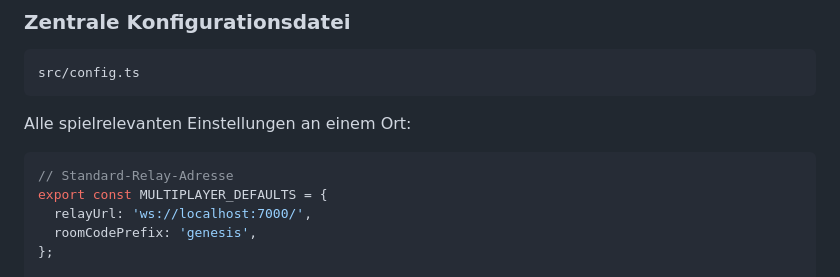
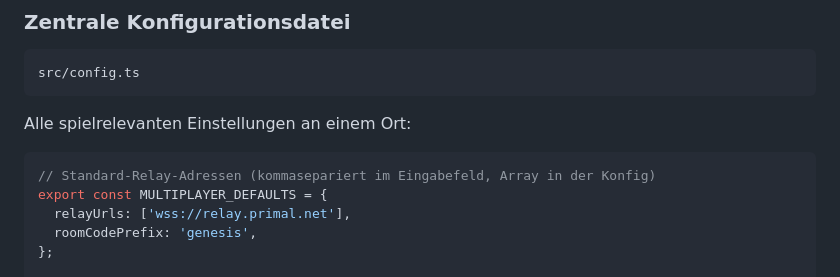
Before and after one commit to johappel/genesis-projekt, a Markdown page: README.md, the part around the change. Rendered like a GitHub page.

Commit message:
feat: aktualisiere Standard-Relay-Adressen für die Multiplayer-Konfiguration

````diff
--- a/README.md
+++ b/README.md
@@ -136,9 +136,9 @@ src/config.ts
 Alle spielrelevanten Einstellungen an einem Ort:
 
 ```typescript
-// Standard-Relay-Adresse
+// Standard-Relay-Adressen (kommasepariert im Eingabefeld, Array in der Konfig)
 export const MULTIPLAYER_DEFAULTS = {
-  relayUrl: 'ws://localhost:7000/',
+  relayUrls: ['wss://relay.primal.net'],
   roomCodePrefix: 'genesis',
 };
 
````
